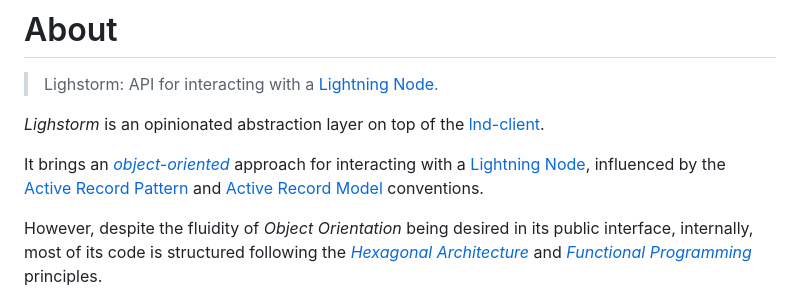
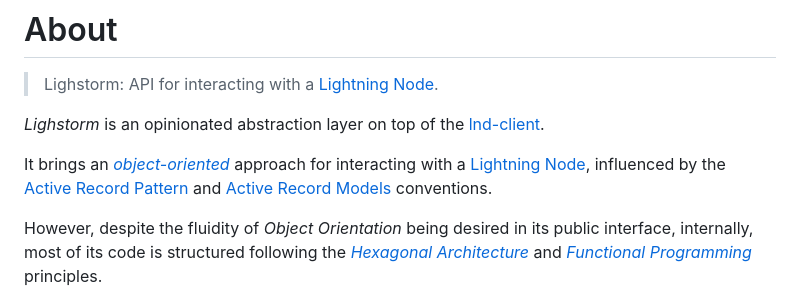
Before and after one commit to icebaker/lighstorm, a Markdown page: docs/README.md, the part around the change. GitHub-like rendering.

```diff
--- a/docs/README.md
+++ b/docs/README.md
@@ -6,7 +6,7 @@
 
 _Lighstorm_ is an opinionated abstraction layer on top of the [lnd-client](https://github.com/icebaker/lnd-client).
 
-It brings an [_object-oriented_](https://en.wikipedia.org/wiki/Object-oriented_programming) approach for interacting with a [Lightning Node](https://github.com/lightningnetwork/lnd), influenced by the [Active Record Pattern](https://www.martinfowler.com/eaaCatalog/activeRecord.html) and [Active Record Model](https://guides.rubyonrails.org/active_record_basics.html) conventions.
+It brings an [_object-oriented_](https://en.wikipedia.org/wiki/Object-oriented_programming) approach for interacting with a [Lightning Node](https://github.com/lightningnetwork/lnd), influenced by the [Active Record Pattern](https://www.martinfowler.com/eaaCatalog/activeRecord.html) and [Active Record Models](https://guides.rubyonrails.org/active_record_basics.html) conventions.
 
 However, despite the fluidity of _Object Orientation_ being desired in its public interface, internally, most of its code is structured following the [_Hexagonal Architecture_](https://en.wikipedia.org/wiki/Hexagonal_architecture_(software)) and [_Functional Programming_](https://en.wikipedia.org/wiki/Functional_programming) principles.
 
```
Also changed, not shown: README.md (+1 -1 lines).
